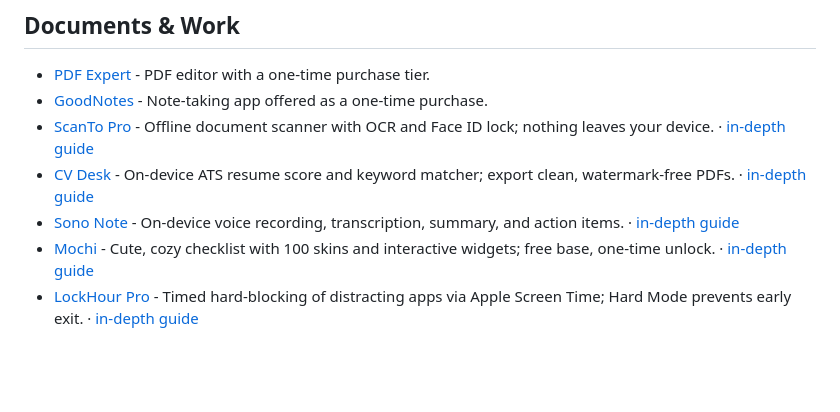
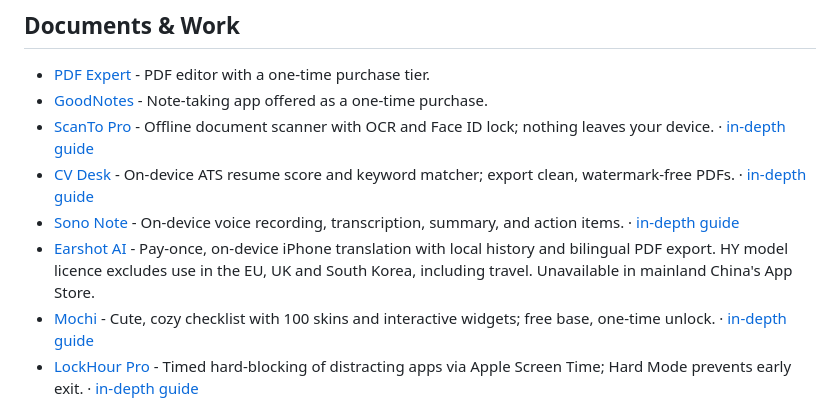
Before and after one commit to alice51849/awesome-ios-pay-once, a Markdown page: README.md, the part around the change. Rendered like a GitHub page; blank space fills up the shorter version.

Commit message:
Add Earshot AI to Documents & Work
AI-assisted contribution on behalf of the app developer. Adds one factual entry with regional model-use restrictions.

```diff
--- a/README.md
+++ b/README.md
@@ -42,6 +42,7 @@ A curated list of iPhone and iPad apps you **buy once and own forever** — no s
 - [ScanTo Pro](https://apps.apple.com/app/id6779977651) - Offline document scanner with OCR and Face ID lock; nothing leaves your device. · [in-depth guide](https://open.cait518.cc/ios-app-guide/hubs/scanto.html)
 - [CV Desk](https://apps.apple.com/us/app/id6781337213?pt=118326163&ct=gh_aipo_en_us&mt=8) - On-device ATS resume score and keyword matcher; export clean, watermark-free PDFs. · [in-depth guide](https://open.cait518.cc/ios-app-guide/hubs/cvdesk.html)
 - [Sono Note](https://apps.apple.com/us/app/id6782139553?pt=118326163&ct=gh_aipo_en_us&mt=8) - On-device voice recording, transcription, summary, and action items. · [in-depth guide](https://open.cait518.cc/ios-app-guide/hubs/sononote.html)
+- [Earshot AI](https://apps.apple.com/us/app/id6830550013) - Pay-once, on-device iPhone translation with local history and bilingual PDF export. HY model licence excludes use in the EU, UK and South Korea, including travel. Unavailable in mainland China's App Store.
 - [Mochi](https://apps.apple.com/us/app/id6785004775?pt=118326163&ct=gh_aipo_en_us&mt=8) - Cute, cozy checklist with 100 skins and interactive widgets; free base, one-time unlock. · [in-depth guide](https://open.cait518.cc/ios-app-guide/hubs/mochi.html)
 - [LockHour Pro](https://apps.apple.com/us/app/id6780107485?pt=118326163&ct=gh_aipo_en_us&mt=8) - Timed hard-blocking of distracting apps via Apple Screen Time; Hard Mode prevents early exit. · [in-depth guide](https://open.cait518.cc/ios-app-guide/hubs/lockhour.html)
 
```
